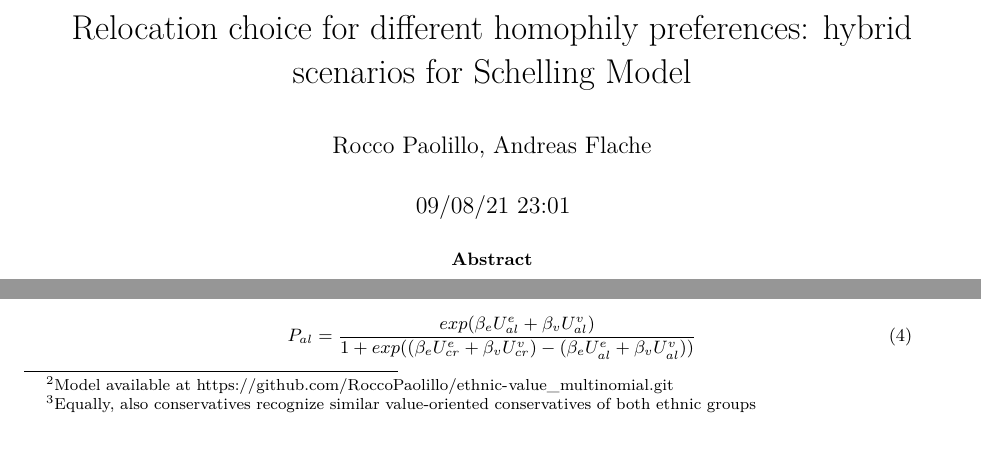
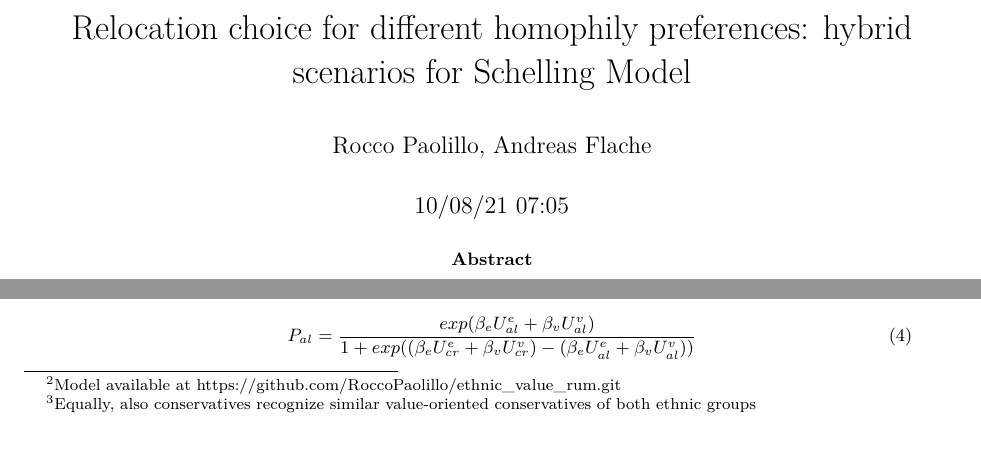
Before and after one commit to RoccoPaolillo/ethnic_value_rum-tex, a LaTeX document (ev_rum.tex): two parts of pages 1 and 5 of 46, joined at a grey line, cut so that both start at the same text. Compiled offline with pdfLaTeX.

Commit message:
new git repo

```diff
--- a/ev_rum.tex
+++ b/ev_rum.tex
@@ -89,7 +89,7 @@ Schelling},
 \title{Relocation choice for different homophily preferences: hybrid
 scenarios for Schelling Model}
 \author{Rocco Paolillo, Andreas Flache}
-\date{09/08/21 23:01}
+\date{10/08/21 07:05}
 
 \begin{document}
 \maketitle
@@ -433,7 +433,7 @@ and how we implemented random utility discrete choice.
 \section{Model Description}\label{model-description}}
 
 We developed our model in NetLogo 6.1.1 \citep{wilenskynl} extending
-\cite{paolillo2018}.\footnote{Model available at \url{https://github.com/RoccoPaolillo/ethnic-value_multinomial.git}}
+\cite{paolillo2018}.\footnote{Model available at \url{https://github.com/RoccoPaolillo/ethnic_value_rum.git}}
 The model and its parameters are shortly described in Tab:
 \ref{tab:parameters}. Agents represent households who relocate in a
 regular square grid of dimension 51 times 51 with periodic boundary
```
Also changed, not shown: 24_07to09_08.pdf, 1 other file.
